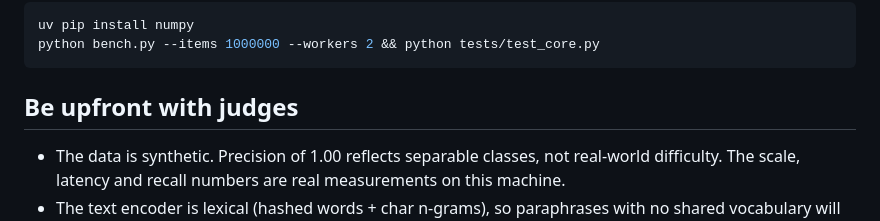
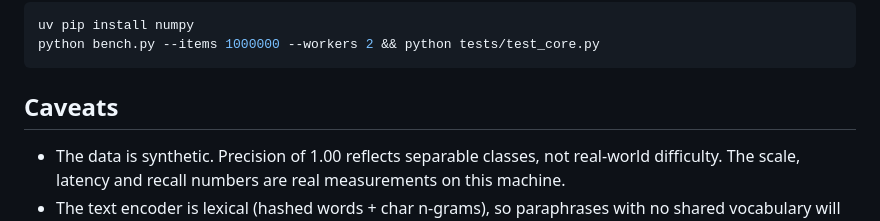
Before and after one commit to Ramanuj-Sarkar/cross-data-searcher, a Markdown page: README.md, the part around the change. GitHub-like rendering.

````diff
--- a/README.md
+++ b/README.md
@@ -87,7 +87,7 @@ uv pip install numpy
 python bench.py --items 1000000 --workers 2 && python tests/test_core.py
 ```
 
-## Be upfront with judges
+## Caveats
 
 - The data is synthetic. Precision of 1.00 reflects separable classes, not real-world difficulty. The scale, latency and recall numbers are real measurements on this machine.
 - The text encoder is lexical (hashed words + char n-grams), so paraphrases with no shared vocabulary will miss. It sits behind one interface, so a sentence-embedding model drops in.
````
